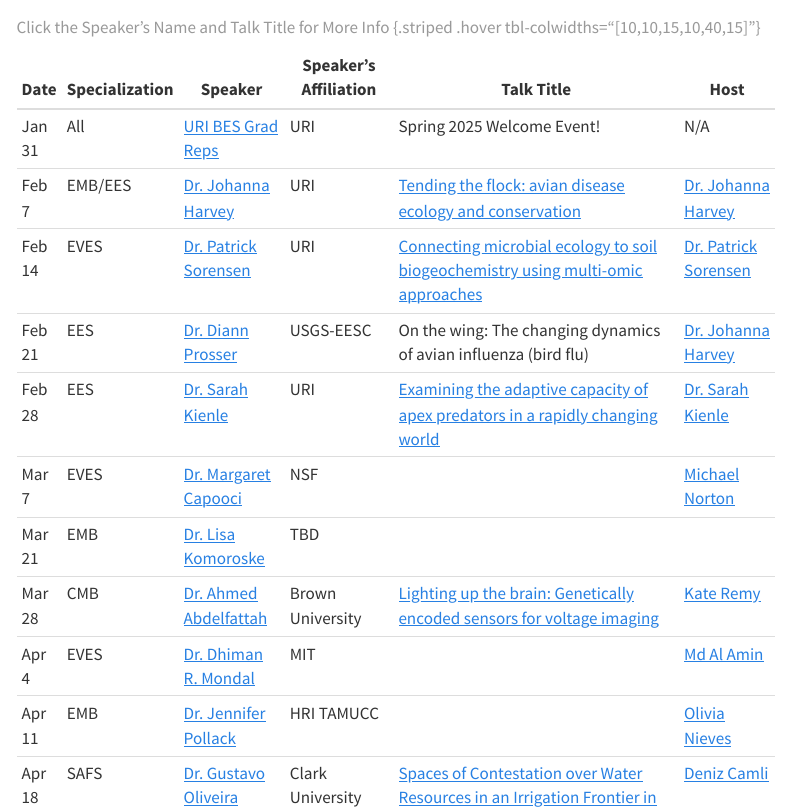
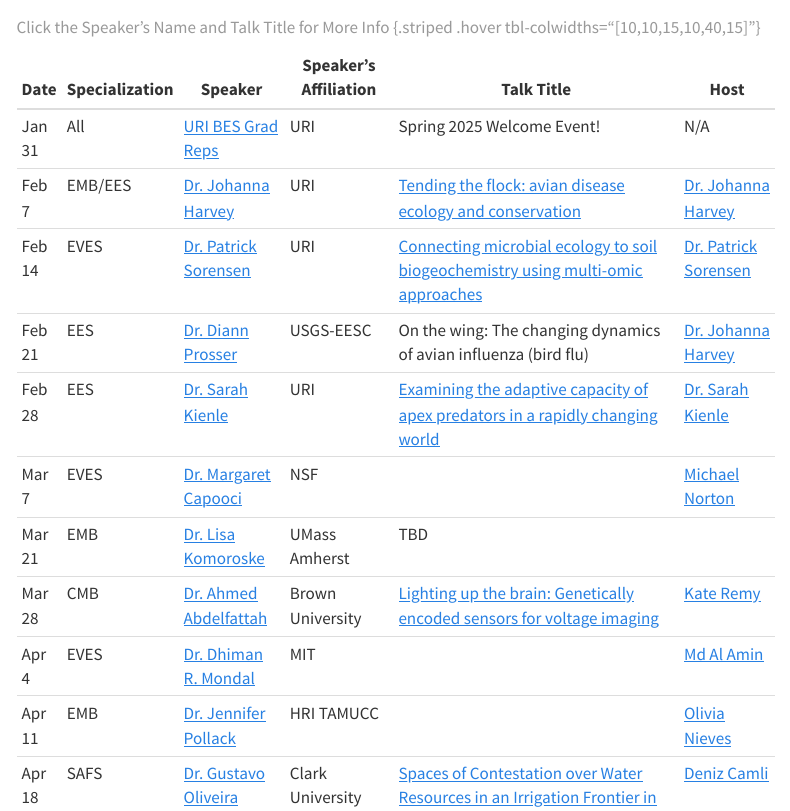
Before and after one commit to MarineEvoEcoLab/BES-Colloquium, a Quarto document (index.qmd): the page in a window 1100 px wide, from 400 px down. Rendered offline with R 4.5, knitr and Pandoc in place of Quarto, with nearby package versions; menus at the side of the page are left out.

Commit message:
Update index.qmd

```diff
--- a/index.qmd
+++ b/index.qmd
@@ -19,7 +19,7 @@ The BES Colloquium Series is the research seminar series for the [College of Env
 | Feb 21| EES          | [Dr. Diann Prosser](https://www.usgs.gov/staff-profiles/diann-prosser) | USGS-EESC                       | On the wing: The changing dynamics of avian influenza (bird flu)   | [Dr. Johanna Harvey](mailto:j_harvey@uri.edu) |
 | Feb 28| EES          | [Dr. Sarah Kienle](https://www.sarahskienle.com/) | URI                       | [Examining the adaptive capacity of apex predators in a rapidly changing world](/content/IMG/Kienle.pdf)   | [Dr. Sarah Kienle](mailto:sarah.kienle@uri.edu) |
 | Mar 7 | EVES           | [Dr. Margaret Capooci ](https://www.linkedin.com/in/mcapooci/)          | NSF              |                          | [Michael Norton](mailto:michael.norton@uri.edu)|
-| Mar 21 | EMB            | [Dr. Lisa Komoroske](https://www.umass.edu/natural-sciences/about/directory/lisa-komoroske) | TBD |                       ||
+| Mar 21 | EMB            | [Dr. Lisa Komoroske](https://www.umass.edu/natural-sciences/about/directory/lisa-komoroske) | UMass Amherst |      TBD                 ||
 | Mar 28|  CMB              |    [Dr. Ahmed Abdelfattah](https://sites.brown.edu/abdelfattah/)                       |         Brown University                                                                  |[Lighting up the brain: Genetically encoded sensors for voltage imaging](/content/IMG/Abdelfattah.png)                           |[Kate Remy](mailto:kate_remy@uri.edu) |
 | Apr 4| EVES        | [Dr. Dhiman R. Mondal](https://www.haystack.mit.edu/researcher/dhiman-mondal/)                          |   MIT                           |                  |  [Md Al Amin](mailto:alamin45@uri.edu)|
 | Apr 11 | EMB            | [Dr. Jennifer Pollack](https://www.harteresearch.org/research/coastal-conservation-restoration) | HRI TAMUCC         |                            | [Olivia Nieves](mailto:onieves@uri.edu) |
```
